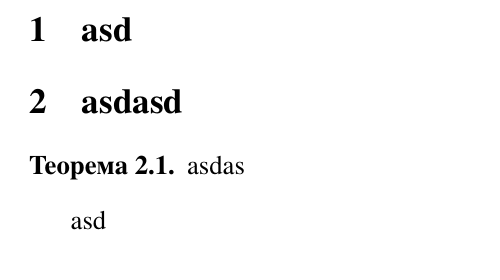
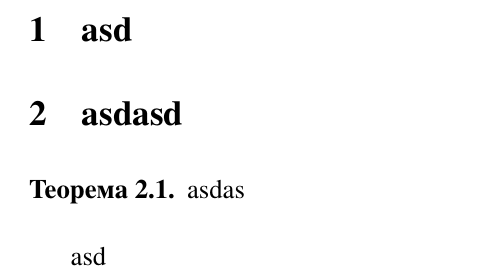
Before and after one commit to Yar-R/math_sty, a LaTeX document (showcase.tex, which reads math.sty): part of the page, cut so that both start at the same text. Compiled offline with XeLaTeX.

Commit message:
Updates from Overleaf

```diff
--- a/math.sty
+++ b/math.sty
@@ -8,9 +8,11 @@
 \usepackage{mathtools}
 
 \usepackage{dsfont}
-\usepackage{color}
+
+\usepackage{scalerel,stackengine}
 
 \usepackage{iflang}
+
 
 \newcommand{\ifRussian}[2]{\IfLanguageName{russian}{#1}{#2}}
 
@@ -25,20 +27,29 @@
 \newcommand{\sbr}[1]{\left[ #1 \right]}
 \newcommand{\cbr}[1]{\left\{ #1 \right\}}
 \newcommand{\vbr}[1]{\left\langle #1 \right\rangle}
+\newcommand{\bra}[1]{\left\langle #1 \right|}
+\newcommand{\ket}[1]{\left| #1 \right\rangle}
+\newcommand{\braket}[2]{\left\langle #1 \middle| #2 \right\rangle}
 
 \DeclareMathOperator{\avg}{avg}
+
 \newcommand{\abs}[1]{\left| #1 \right|}
 \newcommand{\seq}[3]{#1_#2,\cdots,#1_#3}
 \newcommand{\ow}{\ifRussian{\text{иначе}}{\text{otherwise}}}
 \newcommand{\st}{\mid}
 \newcommand{\builds}{\vdash}
 \newcommand{\sgn}[1]{\text{sgn}\br{#1}}
-
-%vcs
-\definecolor{gr}{rgb}{0.5,0.5,0.5}
-\newcommand{\old}{\color{gr}}
-\newcommand{\new}{\color{black}}
-\newcommand{\problem}[1]{\new\textbf{#1}\old}
+\stackMath
+\newcommand\reallywidehat[1]{%
+\savestack{\tmpbox}{\stretchto{%
+  \scaleto{%
+    \scalerel*[\widthof{\ensuremath{#1}}]{\kern.1pt\mathchar"0362\kern.1pt}%
+    {\rule{0ex}{\textheight}}%WIDTH-LIMITED CIRCUMFLEX
+  }{\textheight}%
+}{2.4ex}}%
+\stackon[-6.9pt]{#1}{\tmpbox}%
+}
+\parskip 1ex
 
 %sets
 \newcommand{\svoid}{\varnothing}
@@ -66,6 +77,8 @@
 \newcommand{\sgr}{\supsetneq}
 
 \newcommand{\so}{\Rightarrow}
+\newcommand{\os}{\Leftarrow}
+\newcommand{\oso}{\Leftrightarrow}
 
 %ceil
 \newcommand{\ubound}[1]{\left\lceil #1 \right\rceil}
@@ -80,10 +93,21 @@
 \newcommand{\prob}[1]{\mathbb{P}\sbr{#1}}
 
 %linalg
+\DeclareMathOperator{\Tr}{tr}
+\newcommand{\tr}[1]{\Tr\br{#1}}
 \newcommand{\norm}[1]{\left\lVert#1\right\rVert}
 \newcommand{\cen}[1]{\text{cen}\br{#1}}
 \newcommand{\Mat}[1]{\text{Mat}\br{#1}}
 \newcommand{\Cl}{\mathcal{C}\ell}
+
+%matrix spacing
+\makeatletter
+\renewcommand*\env@matrix[1][\arraystretch]{%
+  \edef\arraystretch{#1}%
+  \hskip -\arraycolsep
+  \let\@ifnextchar\new@ifnextchar
+  \array{*\c@MaxMatrixCols c}}
+\makeatother
 
 %counters/sections
 \makeatletter
@@ -129,16 +153,35 @@
 \newTheoremEnv{exersise}{Упражнение}{Exersise}{part}
 \newTheoremEnv{Problem}{Задача}{Problem}{part}
 
+% TODO
 
-%% Proof
-\renewcommand\qedsymbol{$\blacksquare$}
-\renewenvironment{proof}{\par
-\pushQED{\qed}
-\normalfont \topsep6\p@\@plus6\p@\relax
-\trivlist
-\item\relax
-{\itshape
-\ifRussian{Док-во}{Proof}\@addpunct{.}}\hspace\labelsep\ignorespaces
-}{
-\popQED\endtrivlist\@endpefalse
+\newcounter{TODOc}
+\newcommand{\TODO}{
+    \stepcounter{TODOc}
+    --== THIS IS A TODO ==--
 }
+\newcommand{\showTODO}{
+    TODO count: \arabic{TODOc}
+}
+
+% number theory
+
+\newcommand{\Lege}[2]{\br{\frac{#1}{#2}}}
+\newcommand{\divisible}{\mathop{\raisebox{-2pt}{\vdots}}}
+\DeclareMathOperator{\GCD}{gcd}
+\DeclareMathOperator{\LCM}{lcm}
+\DeclareMathOperator{\ord}{ord}
+\newcommand{\C}[3][1]{\begin{pmatrix}[#1]
+#2\\
+#3
+    \end{pmatrix}
+}
+
+
+
+% Proofs
+% Induction
+\newenvironment{Induction}{\begin{itemize}}{\end{itemize}}
+
+\newcommand{\IBase}{\item[\ifRussian{База:}{Base:}]}
+\newcommand{\IStep}{\item[\ifRussian{Шаг:}{Step:}]}
```
Also changed, not shown: showcase.tex (+1 -1 lines).
